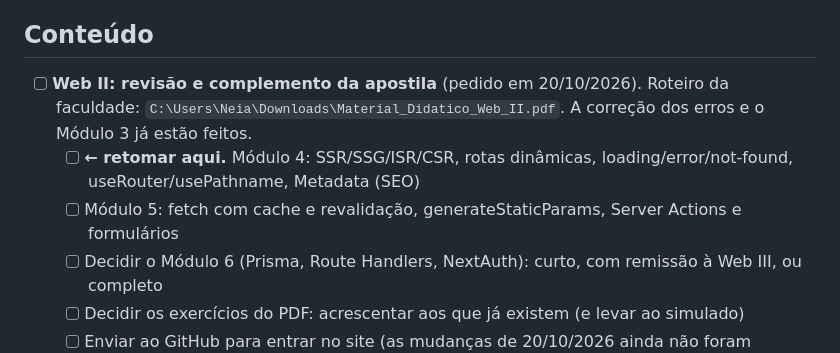
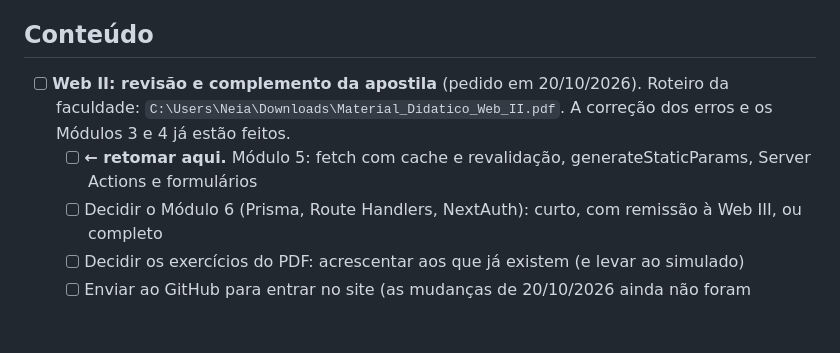
Before and after one commit to tecprotecnologias-dev/Hub-de-Estudos, a Markdown page: PROXIMOS-PASSOS.md, the part around the change. Drawn GitHub-style; blank space fills up the shorter version.

Commit message:
Próximos passos: Web II, módulo 4 feito
Co-Authored-By: Claude Opus 5.5 <noreply@anthropic.com>

```diff
--- a/PROXIMOS-PASSOS.md
+++ b/PROXIMOS-PASSOS.md
@@ -7,9 +7,8 @@ O site está em https://estudos.tecprotecnologias.com.br (Cloudflare) e se atual
 
 ## Conteúdo
 
-- [ ] **Web II: revisão e complemento da apostila** (pedido em 20/10/2026). Roteiro da faculdade: `C:\Users\Neia\Downloads\Material_Didatico_Web_II.pdf`. A correção dos erros e o Módulo 3 já estão feitos.
-  - [ ] **← retomar aqui.** Módulo 4: SSR/SSG/ISR/CSR, rotas dinâmicas, loading/error/not-found, useRouter/usePathname, Metadata (SEO)
-  - [ ] Módulo 5: fetch com cache e revalidação, generateStaticParams, Server Actions e formulários
+- [ ] **Web II: revisão e complemento da apostila** (pedido em 20/10/2026). Roteiro da faculdade: `C:\Users\Neia\Downloads\Material_Didatico_Web_II.pdf`. A correção dos erros e os Módulos 3 e 4 já estão feitos.
+  - [ ] **← retomar aqui.** Módulo 5: fetch com cache e revalidação, generateStaticParams, Server Actions e formulários
   - [ ] Decidir o Módulo 6 (Prisma, Route Handlers, NextAuth): curto, com remissão à Web III, ou completo
   - [ ] Decidir os exercícios do PDF: acrescentar aos que já existem (e levar ao simulado)
   - [ ] Enviar ao GitHub para entrar no site (as mudanças de 20/10/2026 ainda não foram enviadas)
```
